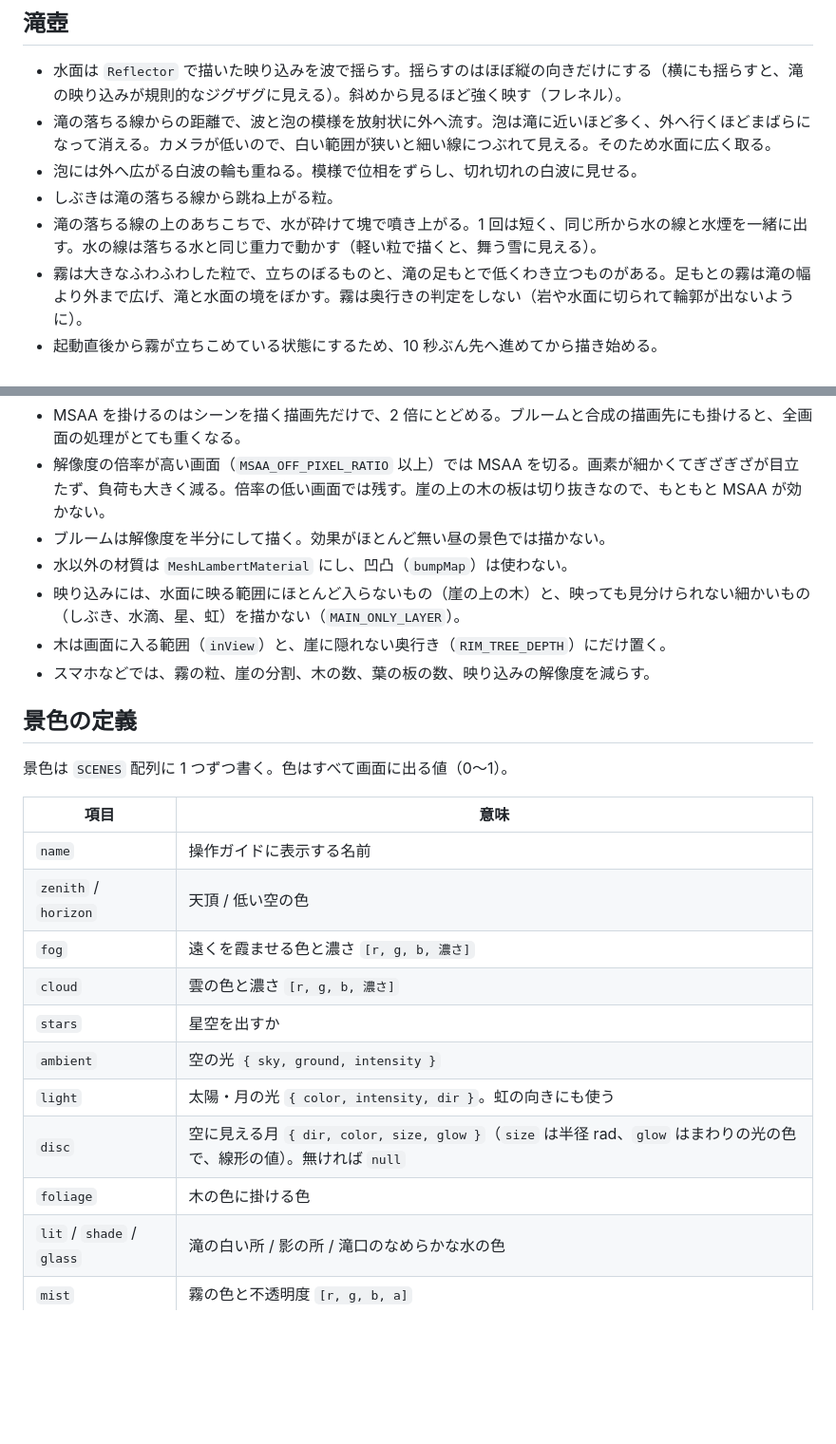
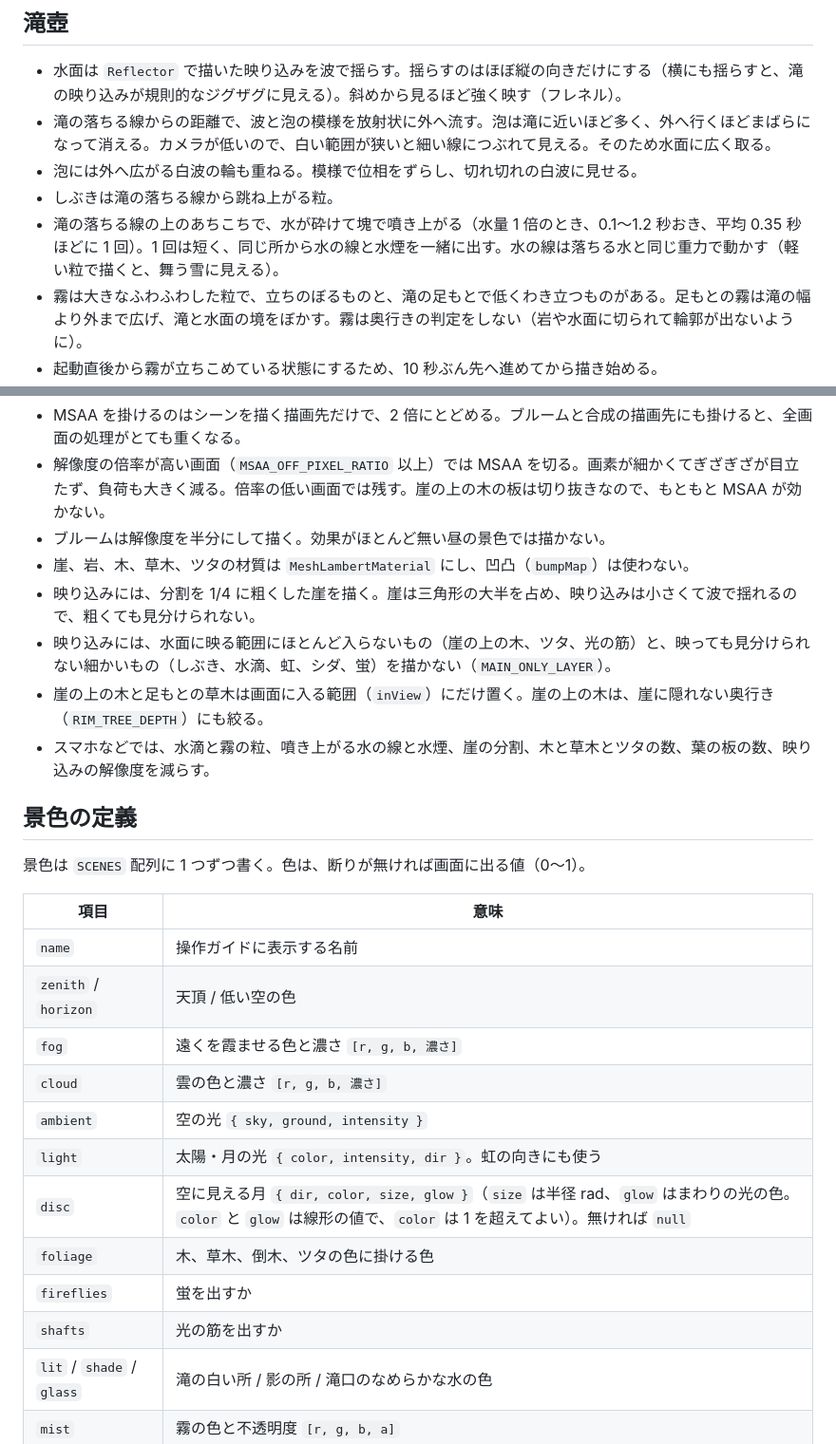
Before and after one commit to yohhoy/vibe-screensaver, a Markdown page: docs/specs/waterfall.md, 2 parts joined by grey strips. Shown at 95% size. Drawn GitHub-style; blank space fills up the shorter version.

```diff
--- a/docs/specs/waterfall.md
+++ b/docs/specs/waterfall.md
@@ -55,7 +74,7 @@
 - 滝の落ちる線からの距離で、波と泡の模様を放射状に外へ流す。泡は滝に近いほど多く、外へ行くほどまばらになって消える。カメラが低いので、白い範囲が狭いと細い線につぶれて見える。そのため水面に広く取る。
 - 泡には外へ広がる白波の輪も重ねる。模様で位相をずらし、切れ切れの白波に見せる。
 - しぶきは滝の落ちる線から跳ね上がる粒。
-- 滝の落ちる線の上のあちこちで、水が砕けて塊で噴き上がる。1 回は短く、同じ所から水の線と水煙を一緒に出す。水の線は落ちる水と同じ重力で動かす（軽い粒で描くと、舞う雪に見える）。
+- 滝の落ちる線の上のあちこちで、水が砕けて塊で噴き上がる（水量 1 倍のとき、0.1〜1.2 秒おき、平均 0.35 秒ほどに 1 回）。1 回は短く、同じ所から水の線と水煙を一緒に出す。水の線は落ちる水と同じ重力で動かす（軽い粒で描くと、舞う雪に見える）。
 - 霧は大きなふわふわした粒で、立ちのぼるものと、滝の足もとで低くわき立つものがある。足もとの霧は滝の幅より外まで広げ、滝と水面の境をぼかす。霧は奥行きの判定をしない（岩や水面に切られて輪郭が出ないように）。
 - 起動直後から霧が立ちこめている状態にするため、10 秒ぶん先へ進めてから描き始める。
 
@@ -93,14 +116,15 @@ GPU の負荷を抑えるための工夫は次のとおり（水の表現は削
 - MSAA を掛けるのはシーンを描く描画先だけで、2 倍にとどめる。ブルームと合成の描画先にも掛けると、全画面の処理がとても重くなる。
 - 解像度の倍率が高い画面（`MSAA_OFF_PIXEL_RATIO` 以上）では MSAA を切る。画素が細かくてぎざぎざが目立たず、負荷も大きく減る。倍率の低い画面では残す。崖の上の木の板は切り抜きなので、もともと MSAA が効かない。
 - ブルームは解像度を半分にして描く。効果がほとんど無い昼の景色では描かない。
-- 水以外の材質は `MeshLambertMaterial` にし、凹凸（`bumpMap`）は使わない。
-- 映り込みには、水面に映る範囲にほとんど入らないもの（崖の上の木）と、映っても見分けられない細かいもの（しぶき、水滴、星、虹）を描かない（`MAIN_ONLY_LAYER`）。
-- 木は画面に入る範囲（`inView`）と、崖に隠れない奥行き（`RIM_TREE_DEPTH`）にだけ置く。
-- スマホなどでは、霧の粒、崖の分割、木の数、葉の板の数、映り込みの解像度を減らす。
+- 崖、岩、木、草木、ツタの材質は `MeshLambertMaterial` にし、凹凸（`bumpMap`）は使わない。
+- 映り込みには、分割を 1/4 に粗くした崖を描く。崖は三角形の大半を占め、映り込みは小さくて波で揺れるので、粗くても見分けられない。
+- 映り込みには、水面に映る範囲にほとんど入らないもの（崖の上の木、ツタ、光の筋）と、映っても見分けられない細かいもの（しぶき、水滴、虹、シダ、蛍）を描かない（`MAIN_ONLY_LAYER`）。
+- 崖の上の木と足もとの草木は画面に入る範囲（`inView`）にだけ置く。崖の上の木は、崖に隠れない奥行き（`RIM_TREE_DEPTH`）にも絞る。
+- スマホなどでは、水滴と霧の粒、噴き上がる水の線と水煙、崖の分割、木と草木とツタの数、葉の板の数、映り込みの解像度を減らす。
 
 ## 景色の定義
 
-景色は `SCENES` 配列に 1 つずつ書く。色はすべて画面に出る値（0〜1）。
+景色は `SCENES` 配列に 1 つずつ書く。色は、断りが無ければ画面に出る値（0〜1）。
 
 | 項目 | 意味 |
 |---|---|
@@ -108,11 +132,12 @@ GPU の負荷を抑えるための工夫は次のとおり（水の表現は削
 | `zenith` / `horizon` | 天頂 / 低い空の色 |
 | `fog` | 遠くを霞ませる色と濃さ `[r, g, b, 濃さ]` |
 | `cloud` | 雲の色と濃さ `[r, g, b, 濃さ]` |
-| `stars` | 星空を出すか |
 | `ambient` | 空の光 `{ sky, ground, intensity }` |
 | `light` | 太陽・月の光 `{ color, intensity, dir }`。虹の向きにも使う |
-| `disc` | 空に見える月 `{ dir, color, size, glow }`（`size` は半径 rad、`glow` はまわりの光の色で、線形の値）。無ければ `null` |
-| `foliage` | 木の色に掛ける色 |
+| `disc` | 空に見える月 `{ dir, color, size, glow }`（`size` は半径 rad、`glow` はまわりの光の色。`color` と `glow` は線形の値で、`color` は 1 を超えてよい）。無ければ `null` |
+| `foliage` | 木、草木、倒木、ツタの色に掛ける色 |
+| `fireflies` | 蛍を出すか |
+| `shafts` | 光の筋を出すか |
 | `lit` / `shade` / `glass` | 滝の白い所 / 影の所 / 滝口のなめらかな水の色 |
 | `mist` | 霧の色と不透明度 `[r, g, b, a]` |
 | `spray` | しぶきと水滴の色 |
```
Also changed, not shown: other parts of docs/specs/waterfall.md (+34 -11 lines), docs/images/waterfall.jpg, 1 other file.
